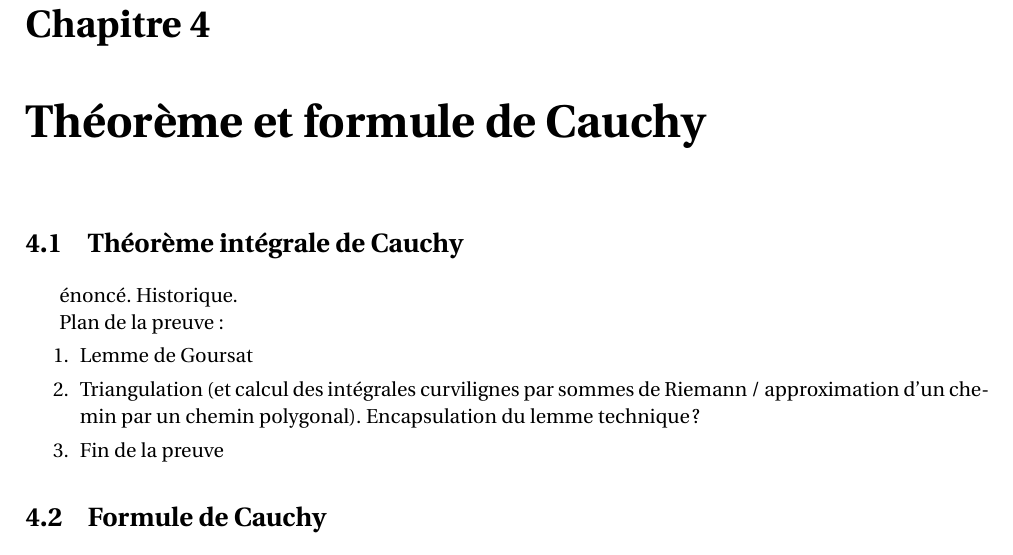
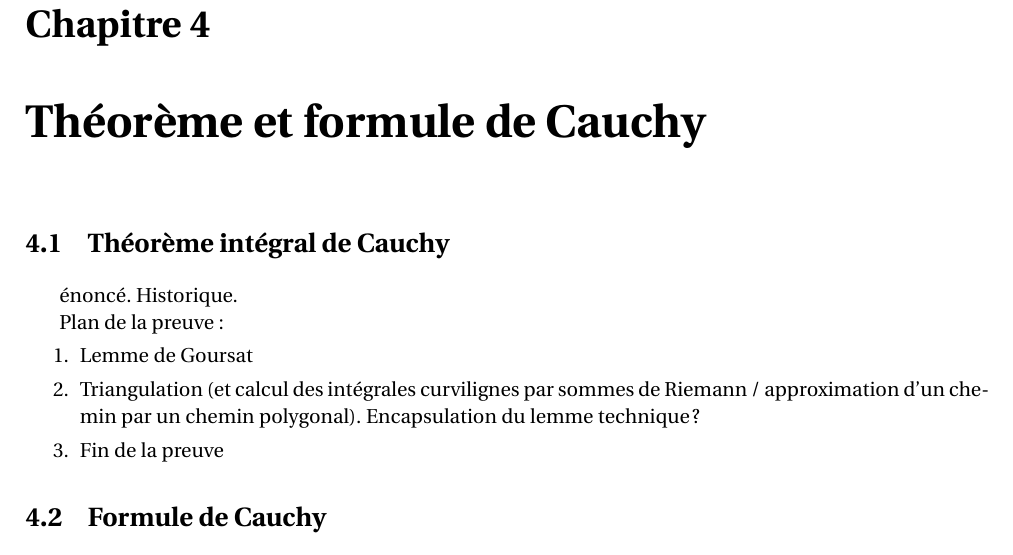
Before and after one commit to dmegy/analyse-complexe, a LaTeX book (cours_trame.tex): part of page 11 of 13, cut so that both start at the same text. Compiled offline with pdfLaTeX.

```diff
--- a/cours_trame.tex
+++ b/cours_trame.tex
@@ -242,7 +242,7 @@
 
 \chapter{Théorème et formule de Cauchy}
 
-\section{Théorème intégrale de Cauchy}
+\section{Théorème intégral de Cauchy}
 
 énoncé. Historique.
 
```
Also changed, not shown: annales/2023-partiel-correction.pdf (added), cours_trame.pdf.
